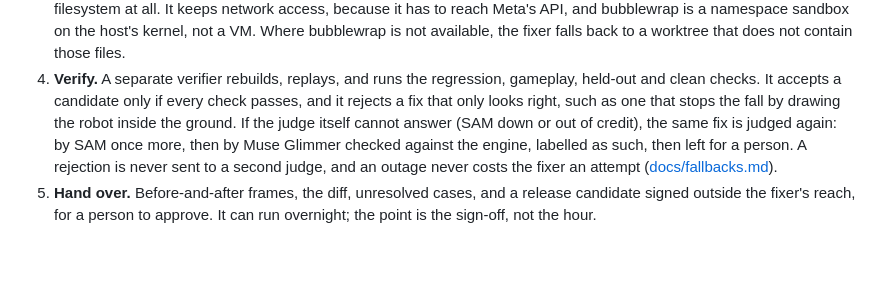
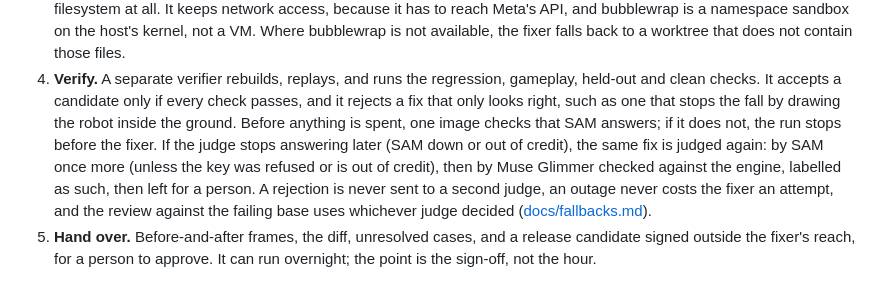
Before and after one commit to seanudeke/Expectrail, a Markdown page: README.md, the part around the change. GitHub-like rendering; blank space fills up the shorter version.

```diff
--- a/README.md
+++ b/README.md
@@ -86,11 +86,13 @@ flowchart LR
    bubblewrap is not available, the fixer falls back to a worktree that does not contain those files.
 4. **Verify.** A separate verifier rebuilds, replays, and runs the regression, gameplay, held-out
    and clean checks. It accepts a candidate only if every check passes, and it rejects a fix that
-   only looks right, such as one that stops the fall by drawing the robot inside the ground. If the
-   judge itself cannot answer (SAM down or out of credit), the same fix is judged again: by SAM
-   once more, then by Muse Glimmer checked against the engine, labelled as such, then left for a
-   person. A rejection is never sent to a second judge, and an outage never costs the fixer an
-   attempt ([docs/fallbacks.md](docs/fallbacks.md)).
+   only looks right, such as one that stops the fall by drawing the robot inside the ground. Before
+   anything is spent, one image checks that SAM answers; if it does not, the run stops before the
+   fixer. If the judge stops answering later (SAM down or out of credit), the same fix is judged
+   again: by SAM once more (unless the key was refused or is out of credit), then by Muse Glimmer
+   checked against the engine, labelled as such, then left for a person. A rejection is never sent
+   to a second judge, an outage never costs the fixer an attempt, and the review against the
+   failing base uses whichever judge decided ([docs/fallbacks.md](docs/fallbacks.md)).
 5. **Hand over.** Before-and-after frames, the diff, unresolved cases, and a release candidate
    signed outside the fixer's reach, for a person to approve. It can run overnight; the point is the
    sign-off, not the hour.
```
Also changed, not shown: docs/fallbacks.md (+30 -4 lines), docs/review.md (+4 -0 lines).
